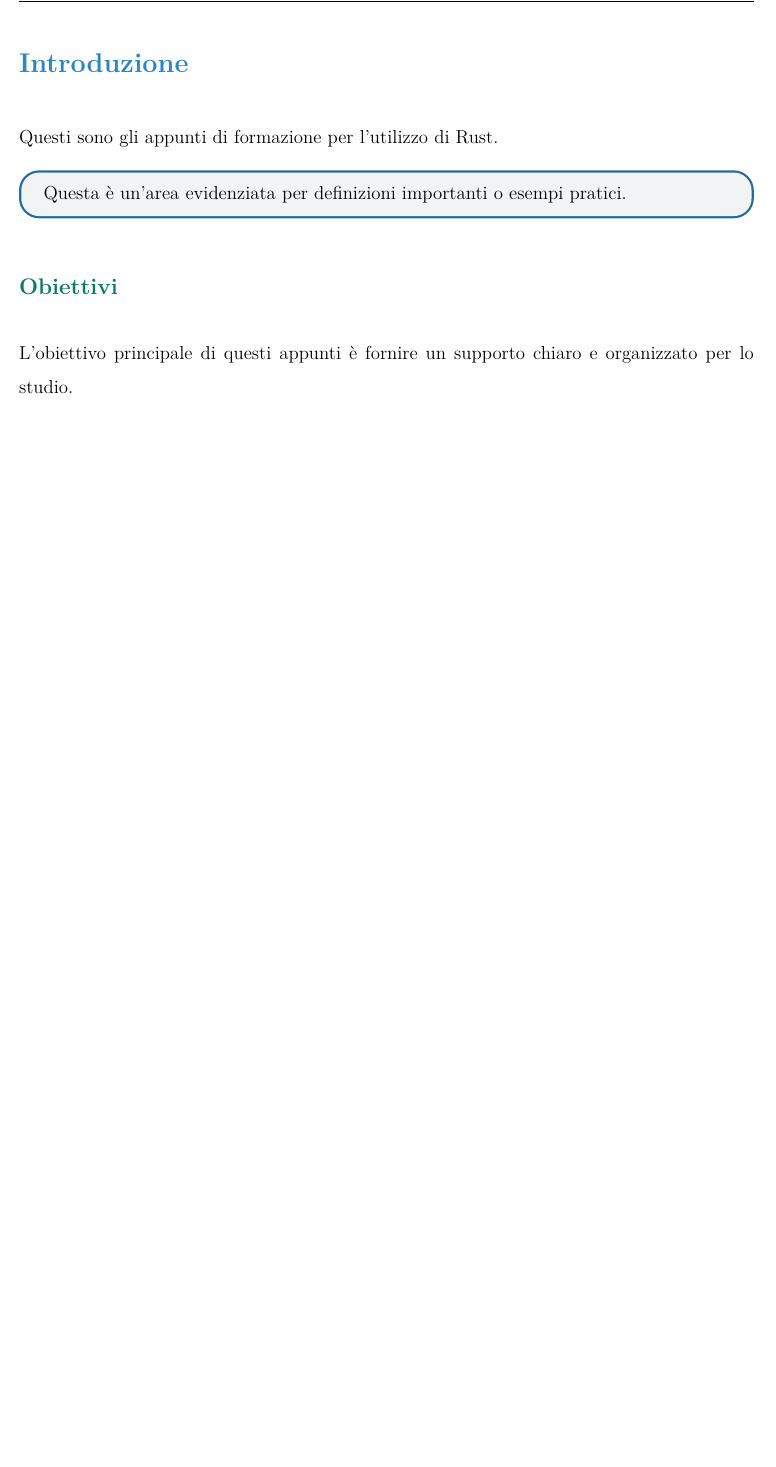
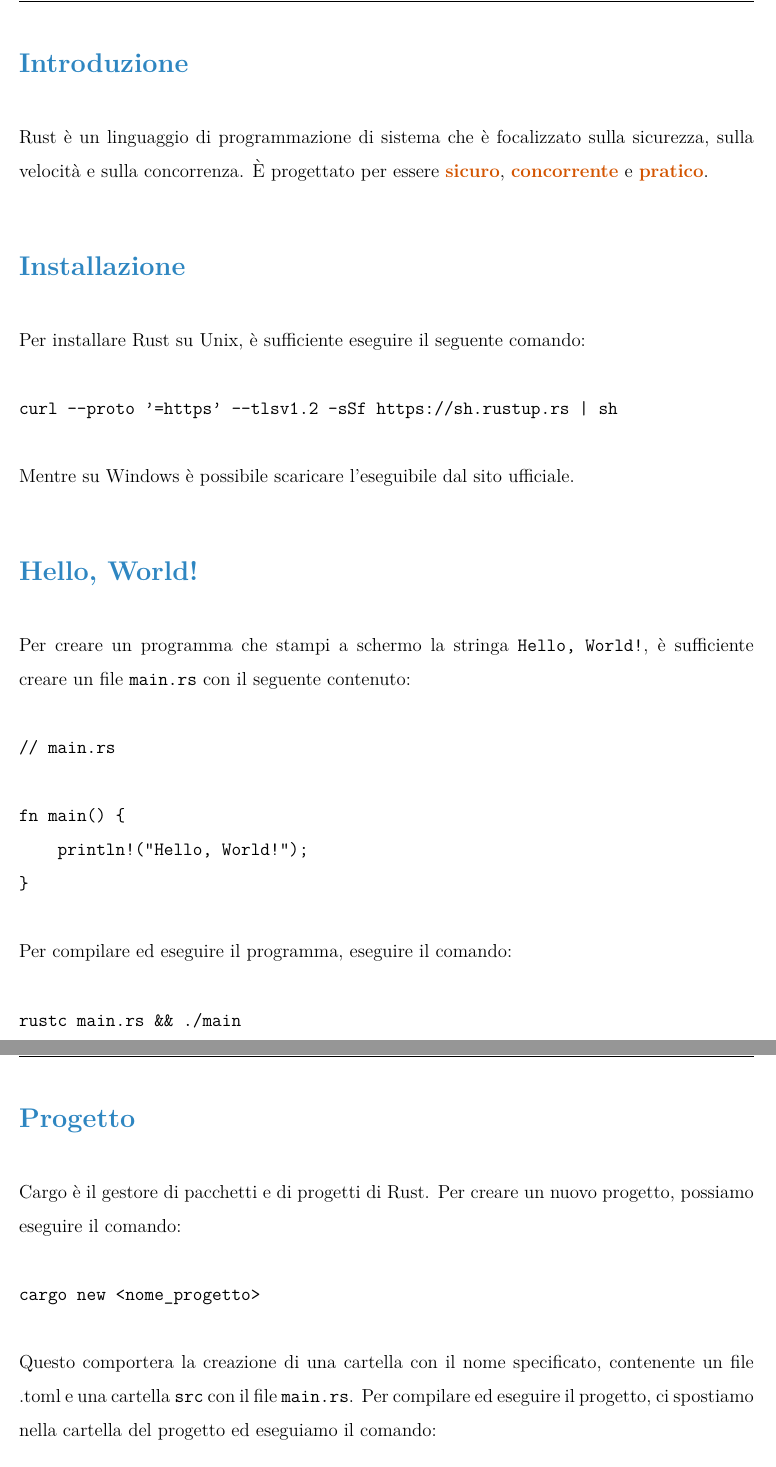
Before and after one commit to mrAnderson2159/formazione_vim, a LaTeX document (rust/tex/rust.tex): part of page 3 of 3 before the commit and two parts of pages 3 and 4 of 4 after it, the two joined at a grey line, cut at the place of the change, the shorter picture padded with empty space. Compiled offline with pdfLaTeX.

Commit message:
rust.tex

```diff
--- a/rust/tex/rust.tex
+++ b/rust/tex/rust.tex
@@ -68,11 +68,41 @@
 
 % Esempio di sezione
 \section{Introduzione}
-Questi sono gli appunti di formazione per l'utilizzo di Rust.
+Rust è un linguaggio di programmazione di sistema che è focalizzato
+sulla sicurezza, sulla velocità e sulla concorrenza.
+È progettato per essere \important{sicuro}, \important{concorrente} e
+\important{pratico}.
 
-\begin{highlight}
-Questa è un'area evidenziata per definizioni importanti o esempi pratici.
-\end{highlight}
+\section{Installazione}
+Per installare Rust su Unix, è sufficiente eseguire il seguente comando:
+\begin{verbatim}
+curl --proto '=https' --tlsv1.2 -sSf https://sh.rustup.rs | sh
+\end{verbatim}
+Mentre su Windows è possibile scaricare l'eseguibile dal sito ufficiale.
 
-\subsection{Obiettivi}
-L'obiettivo principale di questi appunti è fornire un supporto chiaro e organizzato per lo studio.
+\section{Hello, World!}
+Per creare un programma che stampi a schermo la stringa \texttt{Hello, World!},
+è sufficiente creare un file \texttt{main.rs} con il seguente contenuto:
+\begin{verbatim}
+// main.rs
+
+fn main() {
+    println!("Hello, World!");
+}
+\end{verbatim}
+Per compilare ed eseguire il programma, eseguire il comando:
+\begin{verbatim}
+rustc main.rs && ./main
+\end{verbatim}
+
+\section{Progetto}
+Cargo è il gestore di pacchetti e di progetti di Rust.
+Per creare un nuovo progetto, possiamo eseguire il comando:
+\begin{verbatim}
+cargo new <nome_progetto>
+\end{verbatim}
+Questo comportera la creazione di una cartella con il nome specificato,
+contenente un file .toml e una cartella \texttt{src} con il file \texttt{main.rs}.
+Per compilare ed eseguire il progetto, ci spostiamo nella cartella del progetto
+ed eseguiamo il comando:
+\begin{verbatim}
@@ -79,2 +123,3 @@
+\end{verbatim}
 
 \end{document}
```
Also changed, not shown: rust/tex/rust.tex (14 more changed lines).
